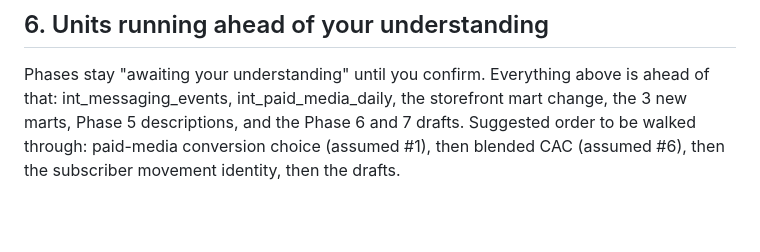
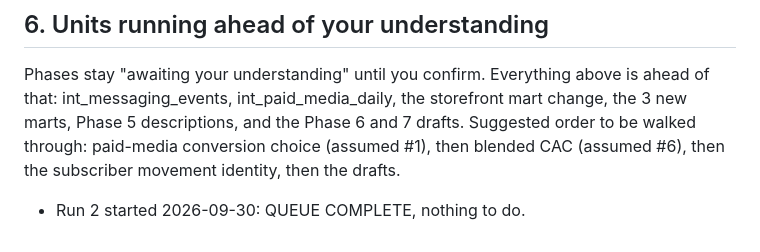
Before and after one commit to bencool85/kinetic-data-project, a Markdown page: MORNING_LIST.md, the part around the change. Drawn GitHub-style; blank space fills up the shorter version.

Commit message:
Run 2: queue complete, nothing to do
Co-Authored-By: Claude Sonnet 5.5 <noreply@anthropic.com>
Claude-Session: https://claude.ai/code/session_011QZNtrHS2BTVAUzj8D8Nkt

```diff
--- a/MORNING_LIST.md
+++ b/MORNING_LIST.md
@@ -65,3 +65,4 @@ Note: `mart_storefront_revenue_monthly` renamed `gross_revenue_usd` to `paid_rev
 ## 6. Units running ahead of your understanding
 
 Phases stay "awaiting your understanding" until you confirm. Everything above is ahead of that: int_messaging_events, int_paid_media_daily, the storefront mart change, the 3 new marts, Phase 5 descriptions, and the Phase 6 and 7 drafts. Suggested order to be walked through: paid-media conversion choice (assumed #1), then blended CAC (assumed #6), then the subscriber movement identity, then the drafts.
+- Run 2 started 2026-09-30: QUEUE COMPLETE, nothing to do.
```
